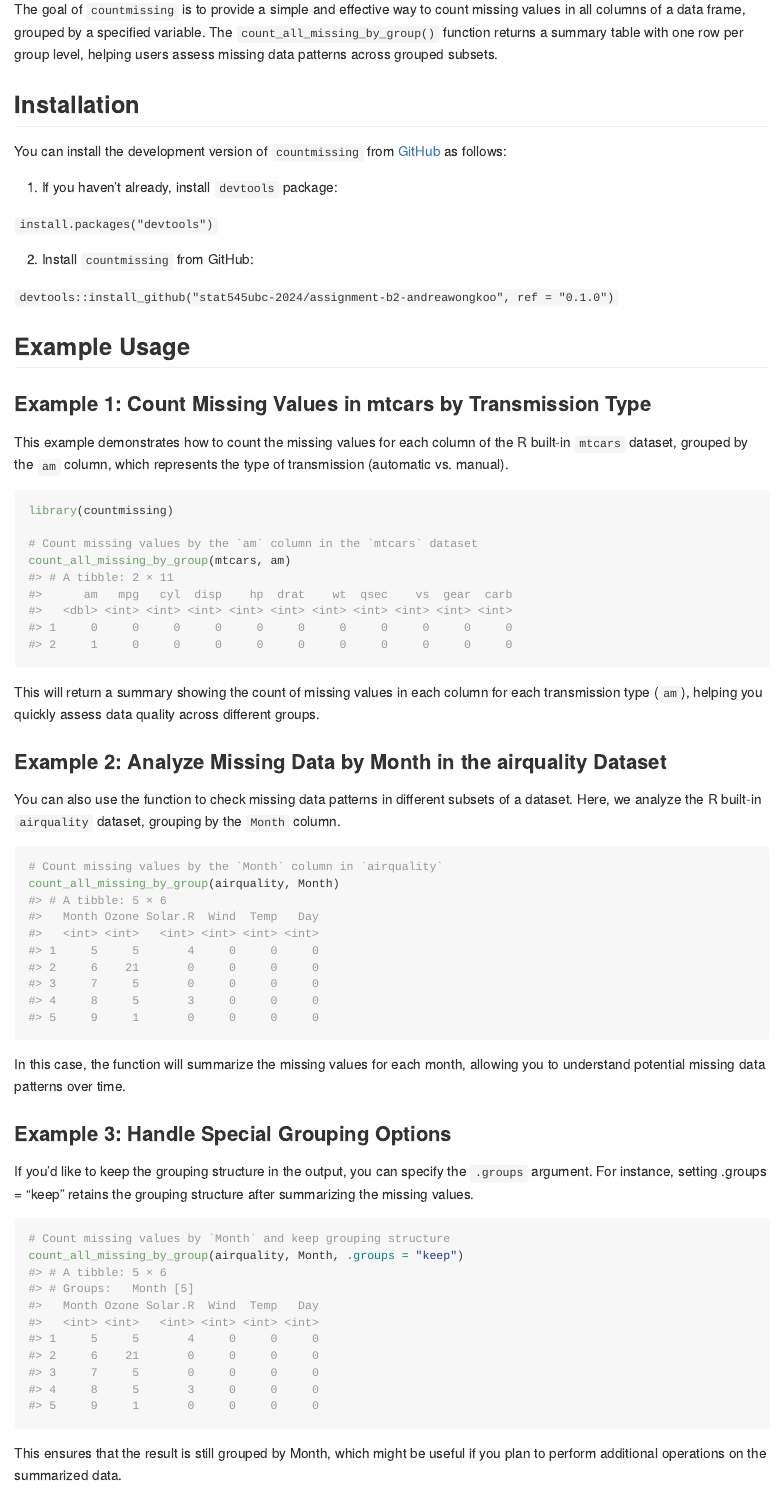
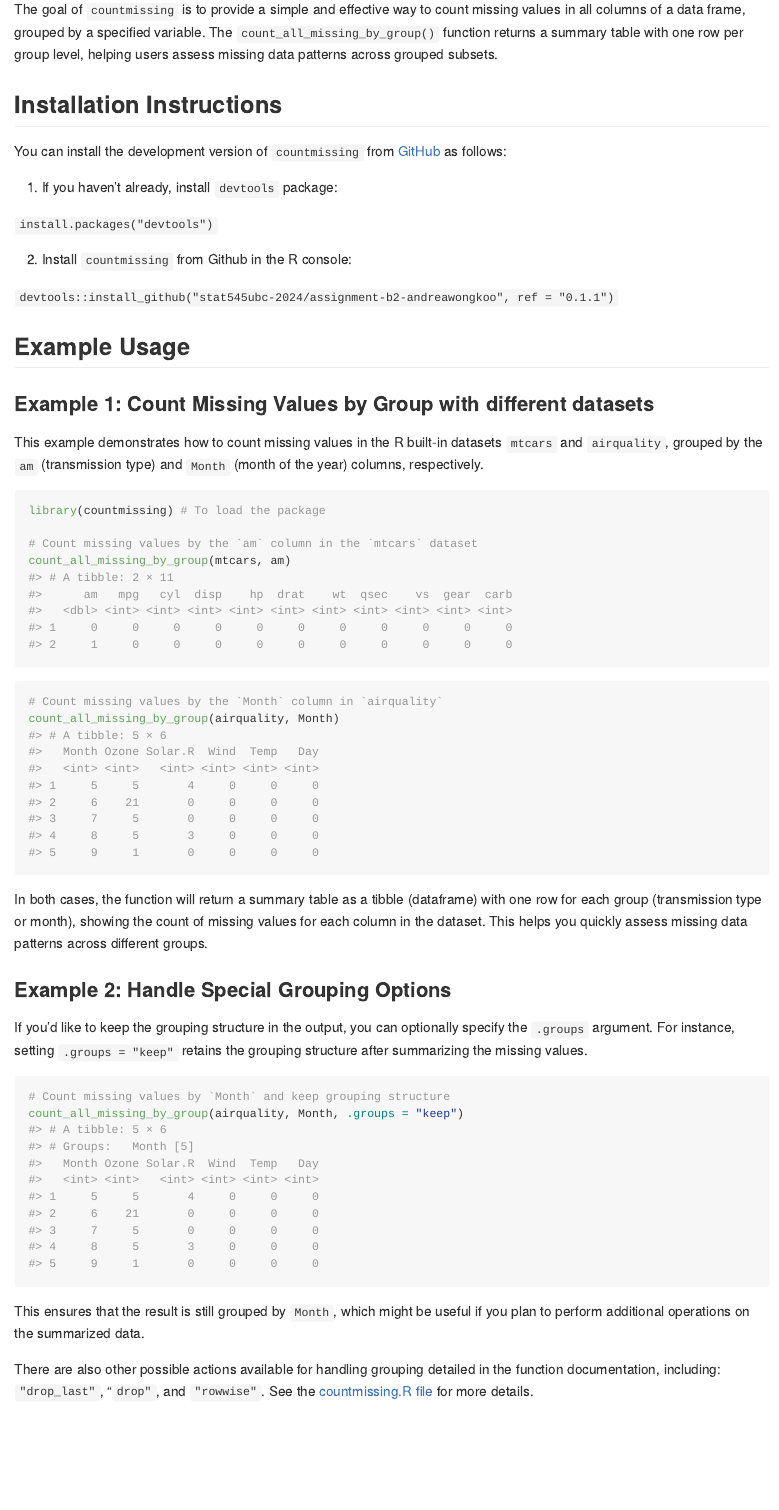
Before and after one commit to stat545ubc-2024/assignment-b2-andreawongkoo, an R Markdown document (README.Rmd): the page in a window 1100 px wide, from 110 px down. The pictures show the output file README.md that the author committed with the source, drawn offline in the style of GitHub.

Commit message:
made edits to package to 0.1.1

````diff
--- a/README.Rmd
+++ b/README.Rmd
@@ -21,7 +21,7 @@ knitr::opts_chunk$set(
 
 The goal of `countmissing` is to provide a simple and effective way to count missing values in all columns of a data frame, grouped by a specified variable. The `count_all_missing_by_group()` function returns a summary table with one row per group level, helping users assess missing data patterns across grouped subsets.
 
-## Installation
+## Installation Instructions
 
 You can install the development version of `countmissing` from [GitHub](https://github.com/) as follows:
 
@@ -31,43 +31,40 @@ You can install the development version of `countmissing` from [GitHub](https://
 install.packages("devtools")
 `
 
-2. Install `countmissing` from GitHub:
+2. Install `countmissing` from Github in the R console:
 
 `
-devtools::install_github("stat545ubc-2024/assignment-b2-andreawongkoo", ref = "0.1.0")
+devtools::install_github("stat545ubc-2024/assignment-b2-andreawongkoo", ref = "0.1.1")
 `
 
 
 ## Example Usage
 
-### Example 1: Count Missing Values in mtcars by Transmission Type
-This example demonstrates how to count the missing values for each column of the R built-in `mtcars` dataset, grouped by the `am` column, which represents the type of transmission (automatic vs. manual).
+### Example 1: Count Missing Values by Group with different datasets
+This example demonstrates how to count missing values in the R built-in datasets  `mtcars` and `airquality`, grouped by the `am` (transmission type) and `Month` (month of the year) columns, respectively.
 
 ``` {r}
-library(countmissing)
+library(countmissing) # To load the package
 
 # Count missing values by the `am` column in the `mtcars` dataset
 count_all_missing_by_group(mtcars, am)
 ```
-
-This will return a summary showing the count of missing values in each column for each transmission type (`am`), helping you quickly assess data quality across different groups.
-
-### Example 2: Analyze Missing Data by Month in the airquality Dataset
-You can also use the function to check missing data patterns in different subsets of a dataset. Here, we analyze the R built-in `airquality` dataset, grouping by the `Month` column.
 
 ``` {r}
 # Count missing values by the `Month` column in `airquality`
 count_all_missing_by_group(airquality, Month)
 ```
 
-In this case, the function will summarize the missing values for each month, allowing you to understand potential missing data patterns over time.
+In both cases, the function will return a summary table as a tibble (dataframe) with one row for each group (transmission type or month), showing the count of missing values for each column in the dataset. This helps you quickly assess missing data patterns across different groups.
 
-### Example 3: Handle Special Grouping Options
-If you'd like to keep the grouping structure in the output, you can specify the `.groups` argument. For instance, setting .groups = "keep" retains the grouping structure after summarizing the missing values.
+### Example 2: Handle Special Grouping Options
+If you'd like to keep the grouping structure in the output, you can optionally specify the `.groups` argument. For instance, setting `.groups = "keep"` retains the grouping structure after summarizing the missing values.
 
 ``` {r}
 # Count missing values by `Month` and keep grouping structure
 count_all_missing_by_group(airquality, Month, .groups = "keep")
 ```
 
-This ensures that the result is still grouped by Month, which might be useful if you plan to perform additional operations on the summarized data.
+This ensures that the result is still grouped by `Month`, which might be useful if you plan to perform additional operations on the summarized data.
+
+There are also other possible actions available for handling grouping detailed in the function documentation, including: `"drop_last"`, "`drop"`, and `"rowwise"`. See the [countmissing.R file](https://github.com/stat545ubc-2024/assignment-b2-andreawongkoo/tree/b5d61e016d58da9863756bf89600c5edad3cd071/R) for more details.
````
Also changed, not shown: R/countmissing.R (+1 -1 lines), README.md, 3 other files.
